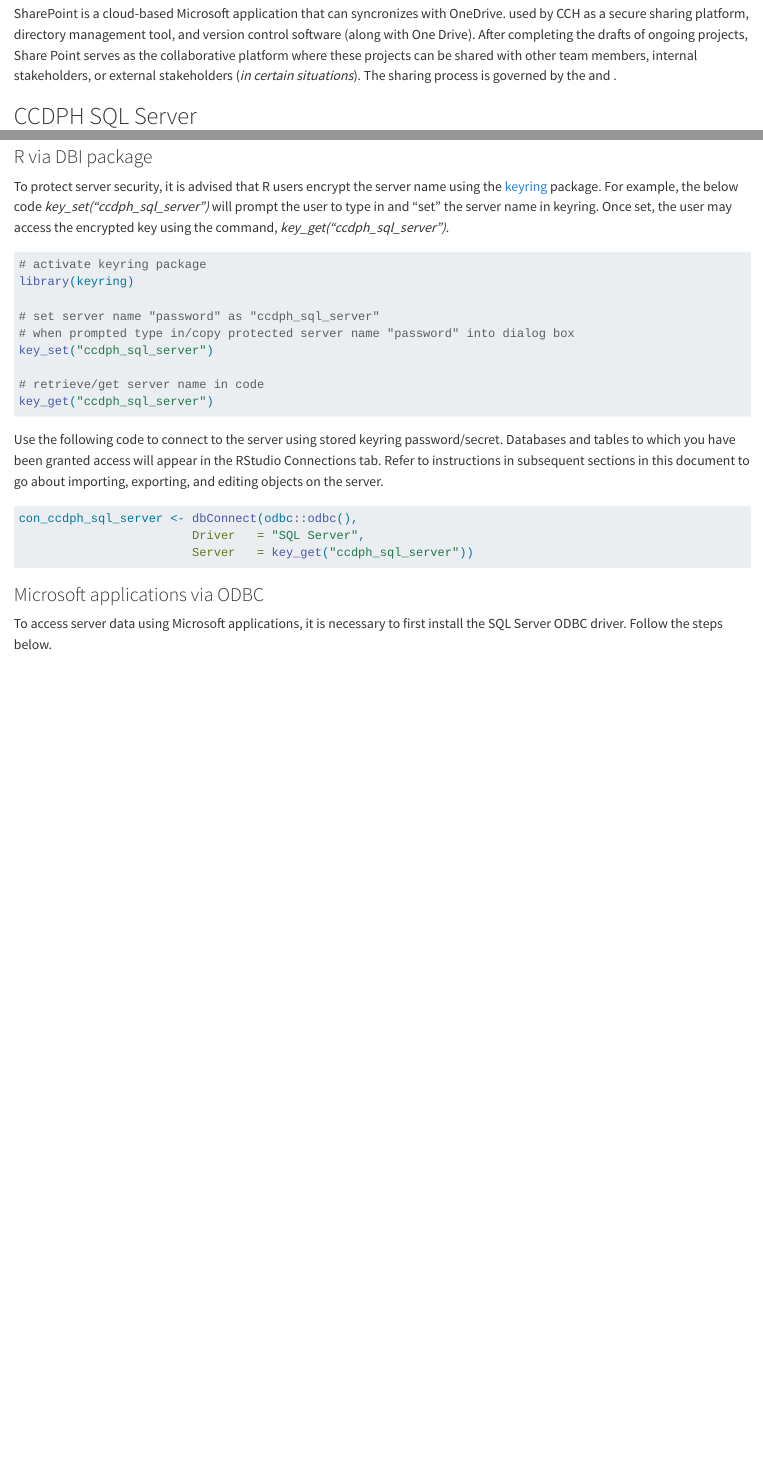
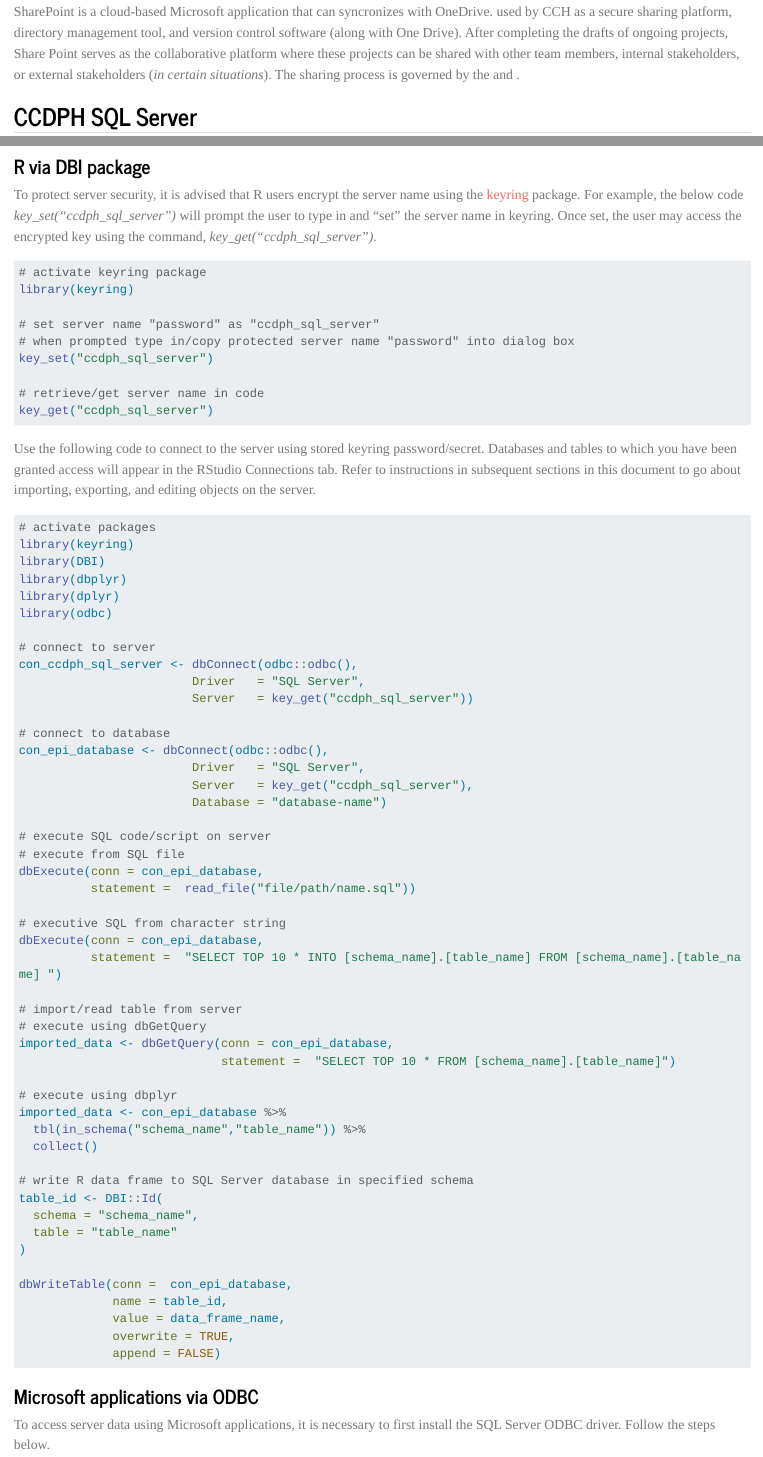
Before and after one commit to Cook-County-Department-of-Public-Health/ccdph-epi-unit-handbook, a Quarto document (storage.qmd): the page in a window 1100 px wide, from 1060 px down before the commit and from 1040 px down after it, so that both start at the same text, and a second part further down, joined at a grey line. Rendered offline with R 4.5, knitr and Pandoc in place of Quarto, with nearby package versions; long lines of code are wrapped.

Commit message:
Update SQL Server code examples on storage protocols

````diff
--- a/storage.qmd
+++ b/storage.qmd
@@ -1,3 +1,8 @@
+---
+output: html_document
+editor_options:
+  chunk_output_type: console
+---
 # Storage and Access
 
 Data storage refers to the methods and technologies used to store, manage, and preserve digital data for the Epidemiology Unit. It involves the use of various hardware and software components that work together to ensure that data is organized, accessible, and secure.
@@ -68,12 +73,58 @@
 Use the following code to connect to the server using stored keyring password/secret. Databases and tables to which you have been granted access will appear in the RStudio Connections tab. Refer to instructions in subsequent sections in this document to go about importing, exporting, and editing objects on the server.
 
 ```{r}
-#| label: access database content
+#| label: access and manipulate database content
 #| eval: false
 
+# activate packages
+library(keyring)
+library(DBI)
+library(dbplyr)
+library(dplyr)
+library(odbc)
+
+# connect to server
 con_ccdph_sql_server <- dbConnect(odbc::odbc(),
                         Driver   = "SQL Server",
                         Server   = key_get("ccdph_sql_server"))
+
+# connect to database
+con_epi_database <- dbConnect(odbc::odbc(),
+                        Driver   = "SQL Server",
+                        Server   = key_get("ccdph_sql_server"),
+                        Database = "database-name")
+
+# execute SQL code/script on server
+# execute from SQL file
+dbExecute(conn = con_epi_database,
+          statement =  read_file("file/path/name.sql"))
+
+# executive SQL from character string
+dbExecute(conn = con_epi_database,
+          statement =  "SELECT TOP 10 * INTO [schema_name].[table_name] FROM [schema_name].[table_name] ")
+
+# import/read table from server
+# execute using dbGetQuery
+imported_data <- dbGetQuery(conn = con_epi_database,
+                            statement =  "SELECT TOP 10 * FROM [schema_name].[table_name]")
+
+# execute using dbplyr
+imported_data <- con_epi_database %>%
+  tbl(in_schema("schema_name","table_name")) %>%
+  collect()
+
+# write R data frame to SQL Server database in specified schema
+table_id <- DBI::Id(
+  schema = "schema_name",
+  table = "table_name"
+)
+
+dbWriteTable(conn =  con_epi_database,
+             name = table_id,
+             value = data_frame_name,
+             overwrite = TRUE,
+             append = FALSE)
+
 ```
 
 ### Microsoft applications via ODBC
````
